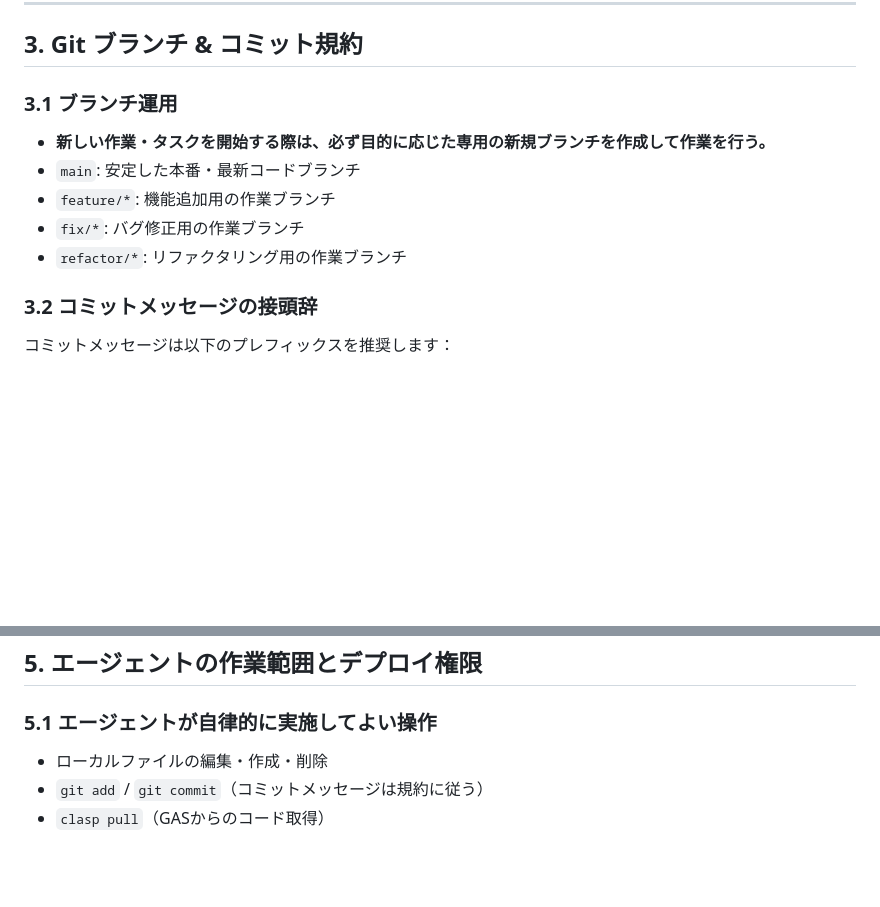
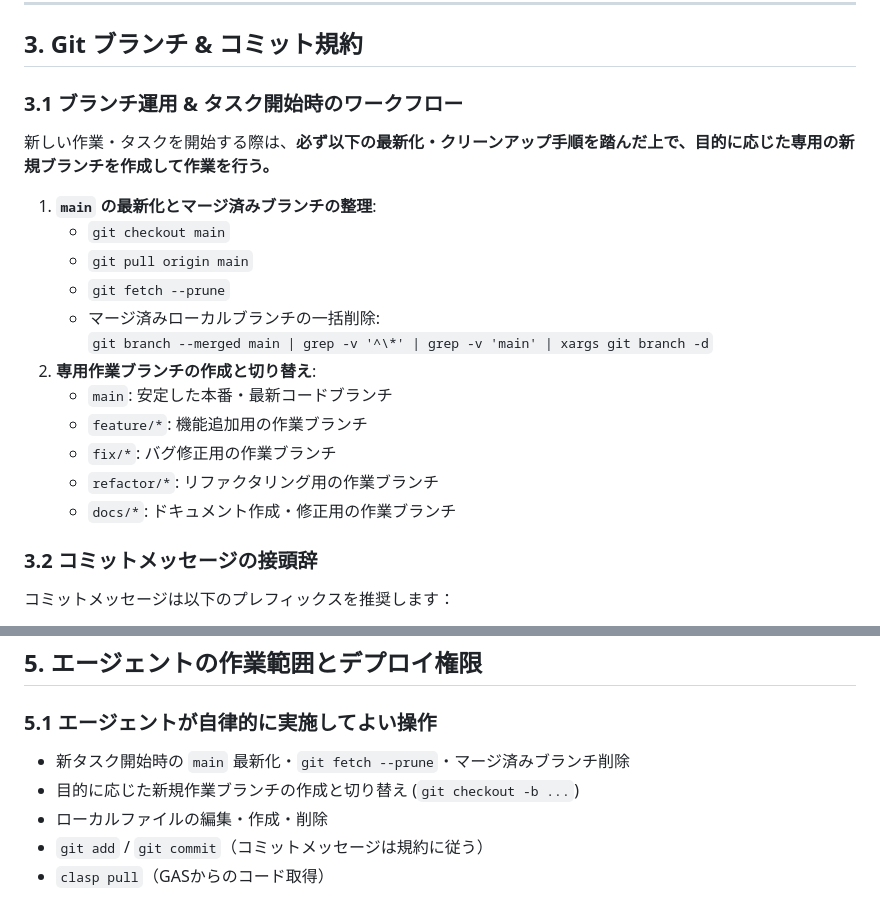
Before and after one commit to miyagey/discord-notifier, a Markdown page: .agents/AGENTS.md, 2 parts joined by grey strips. Rendered like a GitHub page; blank space fills up the shorter version.

Commit message:
docs: 新作業開始時のmain最新化・マージ済みブランチ削除フローをAGENTS.mdに追加
- セクション 3.1 に新作業開始時のワークフローを追加:
  1. main に切り替えて git pull origin main
  2. git fetch --prune
  3. マージ済みローカルブランチの一括削除 (git branch --merged main | ...)
  4. 専用新規作業ブランチの作成
- セクション 5.1 の自律操作に上記クリーンアップおよび新ブランチ作成を追加

```diff
--- a/.agents/AGENTS.md
+++ b/.agents/AGENTS.md
@@ -57,12 +57,21 @@
 
 ## 3. Git ブランチ & コミット規約
 
-### 3.1 ブランチ運用
-- **新しい作業・タスクを開始する際は、必ず目的に応じた専用の新規ブランチを作成して作業を行う。**
-- `main`: 安定した本番・最新コードブランチ
-- `feature/*`: 機能追加用の作業ブランチ
-- `fix/*`: バグ修正用の作業ブランチ
-- `refactor/*`: リファクタリング用の作業ブランチ
+### 3.1 ブランチ運用 & タスク開始時のワークフロー
+新しい作業・タスクを開始する際は、**必ず以下の最新化・クリーンアップ手順を踏んだ上で、目的に応じた専用の新規ブランチを作成して作業を行う。**
+
+1. **`main` の最新化とマージ済みブランチの整理**:
+   - `git checkout main`
+   - `git pull origin main`
+   - `git fetch --prune`
+   - マージ済みローカルブランチの一括削除:
+     `git branch --merged main | grep -v '^\*' | grep -v 'main' | xargs git branch -d`
+2. **専用作業ブランチの作成と切り替え**:
+   - `main`: 安定した本番・最新コードブランチ
+   - `feature/*`: 機能追加用の作業ブランチ
+   - `fix/*`: バグ修正用の作業ブランチ
+   - `refactor/*`: リファクタリング用の作業ブランチ
+   - `docs/*`: ドキュメント作成・修正用の作業ブランチ
 
 ### 3.2 コミットメッセージの接頭辞
 コミットメッセージは以下のプレフィックスを推奨します：
@@ -83,6 +92,8 @@
 ## 5. エージェントの作業範囲とデプロイ権限
 
 ### 5.1 エージェントが自律的に実施してよい操作
+- 新タスク開始時の `main` 最新化・`git fetch --prune`・マージ済みブランチ削除
+- 目的に応じた新規作業ブランチの作成と切り替え (`git checkout -b ...`)
 - ローカルファイルの編集・作成・削除
 - `git add` / `git commit`（コミットメッセージは規約に従う）
 - `clasp pull`（GASからのコード取得）
```
